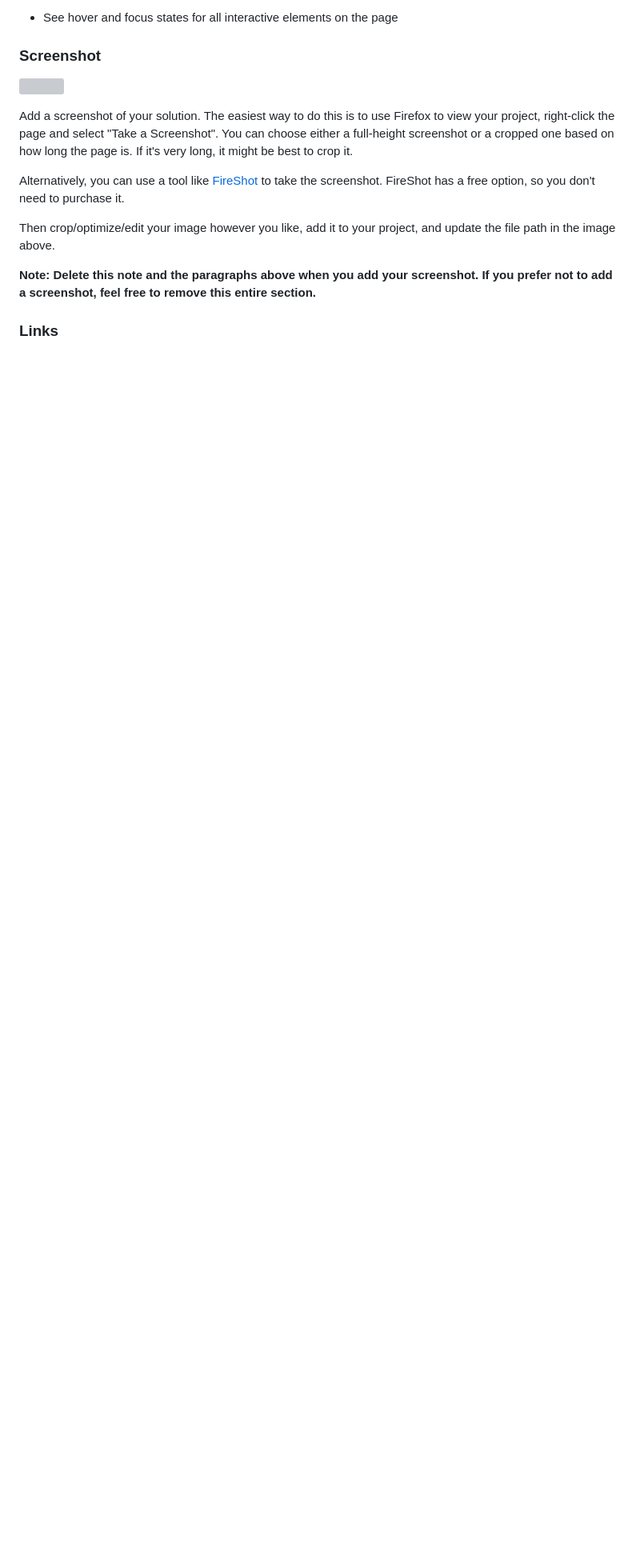
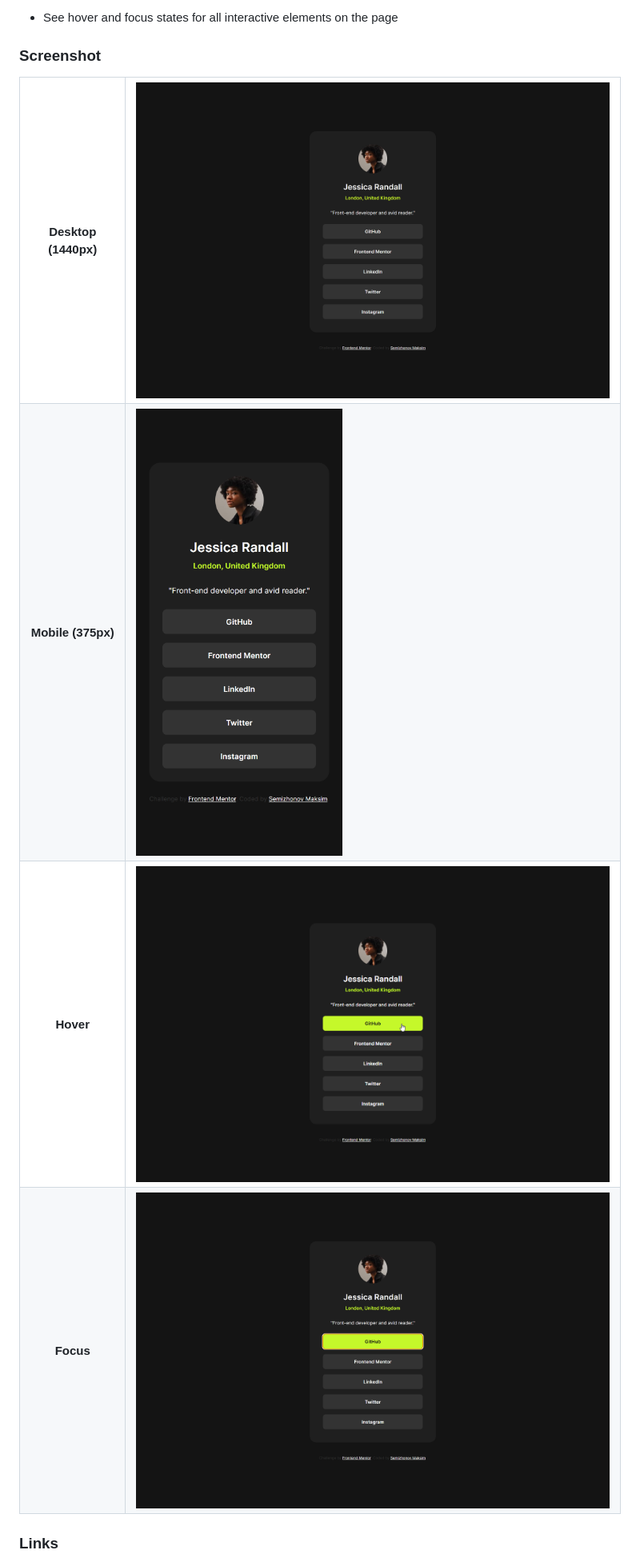
Before and after one commit to incmoga/social-links-profile-main, a Markdown page: README.md, the part around the change printed below. Shown: that part at 80% size. Rendered like a GitHub page; pictures changed too: assets/screenshots/screenshot-desktop.png; blank space fills up the shorter version; grey boxes are pictures that could not be loaded.

```diff
--- a/README.md
+++ b/README.md
@@ -27,16 +23,24 @@ Users should be able to:
 - See hover and focus states for all interactive elements on the page
 
 ### Screenshot
-
-![](./screenshot.jpg)
-
-Add a screenshot of your solution. The easiest way to do this is to use Firefox to view your project, right-click the page and select "Take a Screenshot". You can choose either a full-height screenshot or a cropped one based on how long the page is. If it's very long, it might be best to crop it.
-
-Alternatively, you can use a tool like [FireShot](https://getfireshot.com/) to take the screenshot. FireShot has a free option, so you don't need to purchase it.
-
-Then crop/optimize/edit your image however you like, add it to your project, and update the file path in the image above.
-
-**Note: Delete this note and the paragraphs above when you add your screenshot. If you prefer not to add a screenshot, feel free to remove this entire section.**
+<table>
+  <tr>
+    <th >Desktop (1440px)</th>
+    <td><img  src="assets/screenshots/screenshot-desktop.png"></td>
+  </tr>
+  <tr>
+    <th>Mobile (375px)</th>
+    <td><img  src="assets/screenshots/screenshot-mobile.png"></td>
+  </tr>
+  <tr>
+    <th>Hover</th>
+    <td><img src="assets/screenshots/screenshot-hover.png"></td>
+  </tr>
+  <tr>
+    <th>Focus</th>
+    <td><img src="assets/screenshots/screenshot-focus.png"></td>
+  </tr>
+</table>
 
 ### Links
 
```
Also changed, not shown: other parts of README.md (+8 -58 lines).
